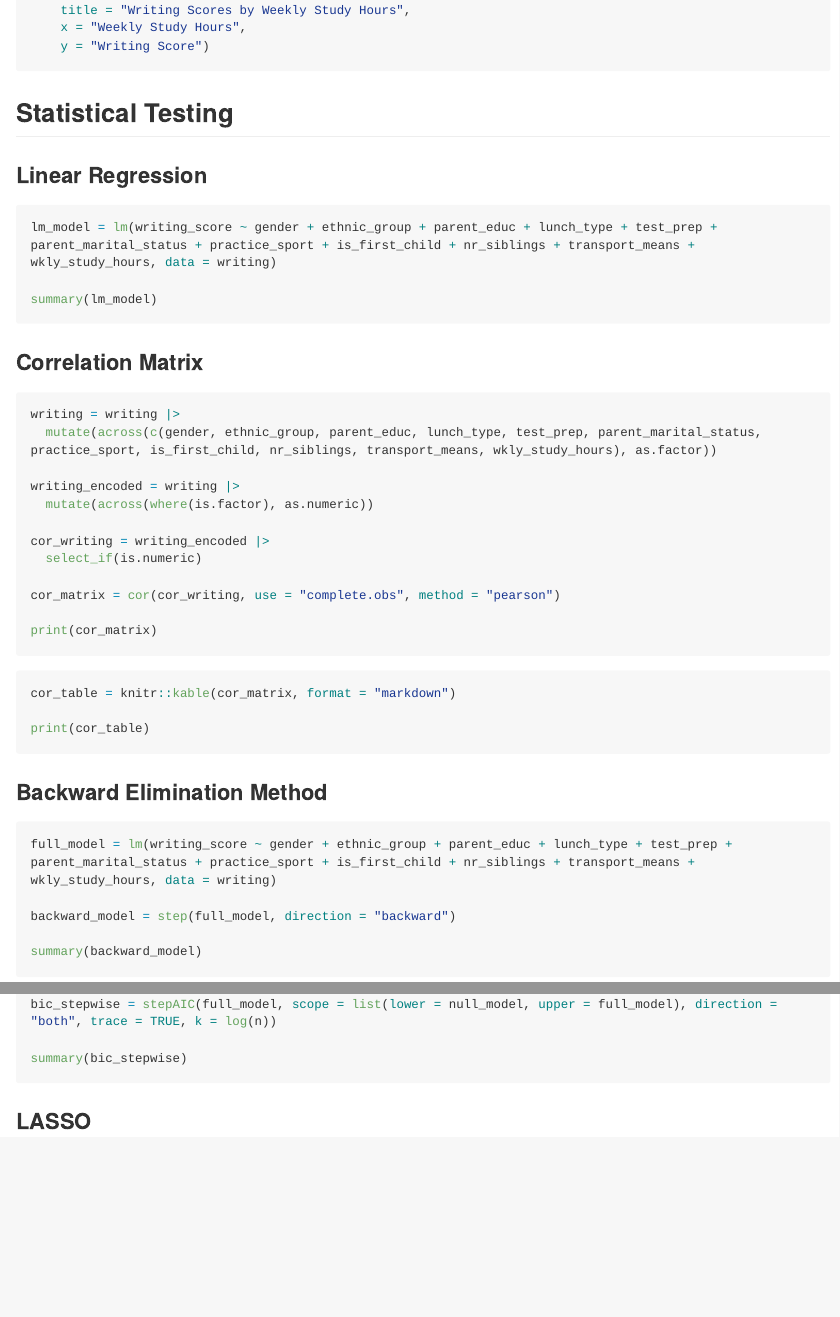
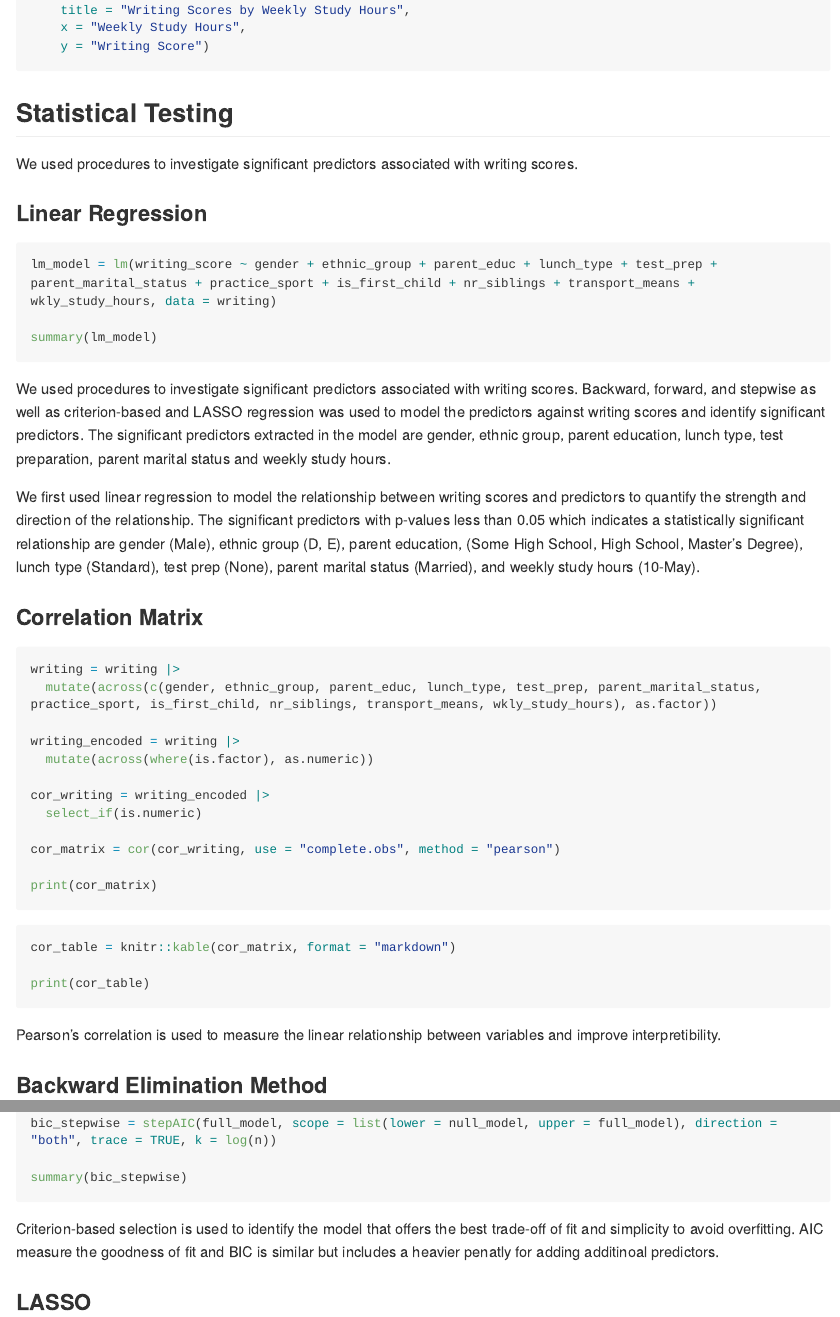
Before and after one commit to KanyeXuSelf/P8130_Final-Project, an R Markdown document (tp2879.Rmd): the page in a window 1100 px wide, from 2920 px down, and a second part further down, joined at a grey line. Rendered offline with R 4.5, knitr and Pandoc, with nearby package versions; the code chunks are not run, so their results and figures are left out; long lines of code are wrapped.

Commit message:
interpretations of models

````diff
--- a/tp2879.Rmd
+++ b/tp2879.Rmd
@@ -164,6 +164,7 @@ ggplot(writing, aes(x = wkly_study_hours, y = writing_score)) +
 ```
 
 ## Statistical Testing
+We used procedures to investigate significant predictors associated with writing scores.
 
 ### Linear Regression
 ```{r}
@@ -171,6 +172,9 @@ lm_model = lm(writing_score ~ gender + ethnic_group + parent_educ + lunch_type +
 
 summary(lm_model)
 ```
+We used procedures to investigate significant predictors associated with writing scores. Backward, forward, and stepwise as well as criterion-based and LASSO regression was used to model the predictors against writing scores and identify significant predictors. The significant predictors extracted in the model are gender, ethnic group, parent education, lunch type, test preparation, parent marital status and weekly study hours.
+
+We first used linear regression to model the relationship between writing scores and predictors to quantify the strength and direction of the relationship. The significant predictors with p-values less than 0.05 which indicates a statistically significant relationship are gender (Male), ethnic group (D, E), parent education, (Some High School, High School, Master's Degree), lunch type (Standard), test prep (None), parent marital status (Married), and weekly study hours (10-May).
 
 ### Correlation Matrix
 ```{r}
@@ -193,6 +197,7 @@ cor_table = knitr::kable(cor_matrix, format = "markdown")
 
 print(cor_table)
 ```
+Pearson's correlation is used to measure the linear relationship between variables and improve interpretibility.
 
 ### Backward Elimination Method
 ```{r}
@@ -249,6 +256,7 @@ bic_stepwise = stepAIC(full_model, scope = list(lower = null_model, upper = full
 
 summary(bic_stepwise)
 ```
+Criterion-based selection is used to identify the model that offers the best trade-off of fit and simplicity to avoid overfitting. AIC measure the goodness of fit and BIC is similar but includes a heavier penatly for adding additinoal predictors.
 
 ### LASSO
 ```{r}
````
Also changed, not shown: tp2879.md, tp2879.Rmd (8 more changed lines).
